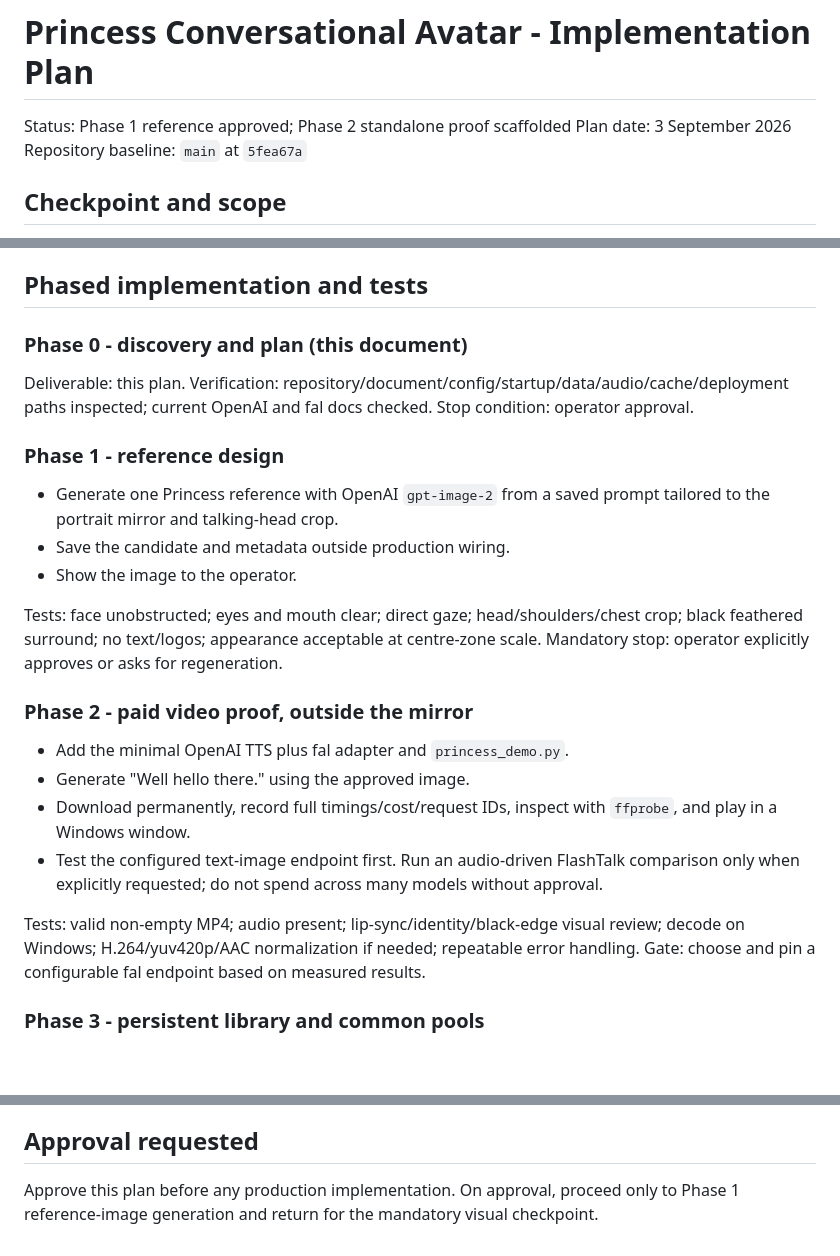
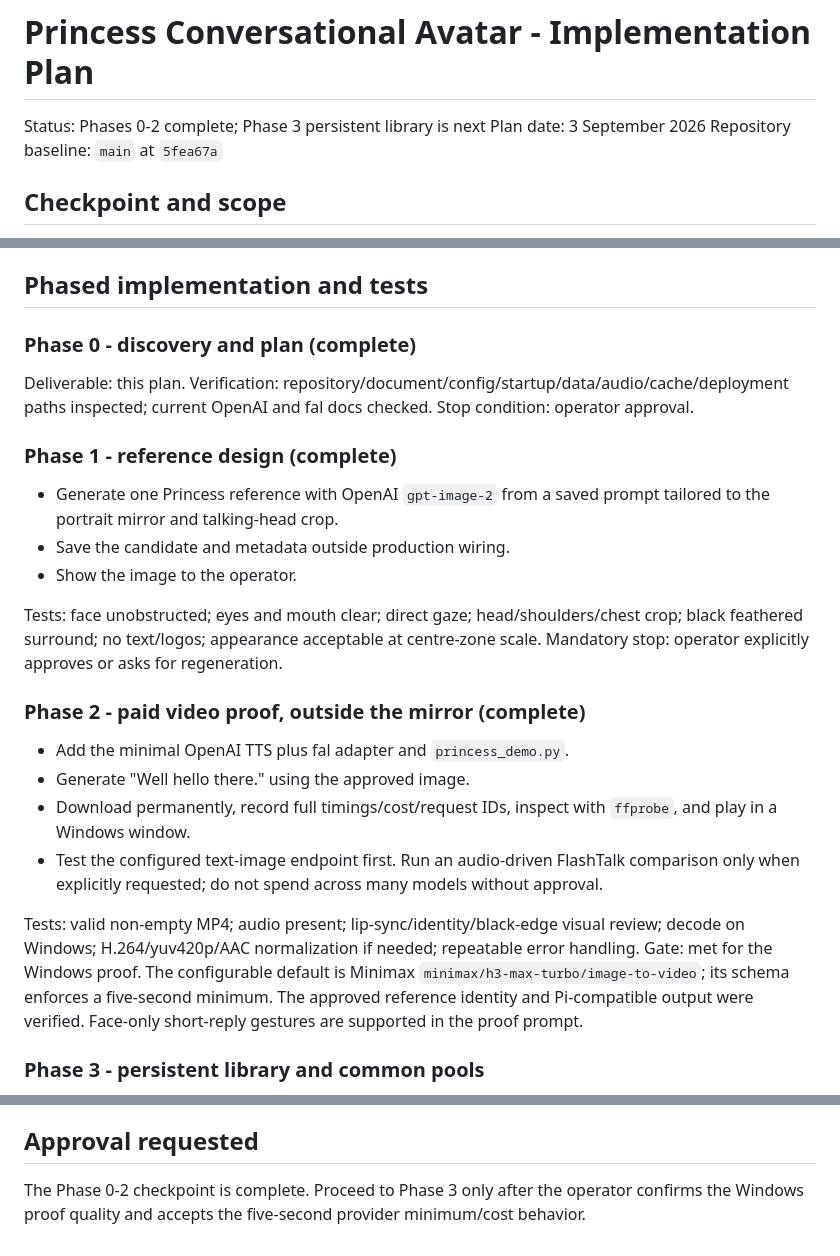
Before and after one commit to DanDon01/AI-Mirror, a Markdown page: PRINCESS_AVATAR_IMPLEMENTATION_PLAN.md, 3 parts joined by grey strips. Rendered like a GitHub page; blank space fills up the shorter version.

Commit message:
docs: mark Princess proof phases complete

```diff
--- a/PRINCESS_AVATAR_IMPLEMENTATION_PLAN.md
+++ b/PRINCESS_AVATAR_IMPLEMENTATION_PLAN.md
@@ -1,6 +1,6 @@
 # Princess Conversational Avatar - Implementation Plan
 
-Status: Phase 1 reference approved; Phase 2 standalone proof scaffolded
+Status: Phases 0-2 complete; Phase 3 persistent library is next
 Plan date: 3 September 2026
 Repository baseline: `main` at `5fea67a`
 
@@ -262,13 +262,13 @@ Non-secret defaults belong in `config.py`. `ENABLE_PRINCESS` defaults off until
 
 ## Phased implementation and tests
 
-### Phase 0 - discovery and plan (this document)
+### Phase 0 - discovery and plan (complete)
 
 Deliverable: this plan.
 Verification: repository/document/config/startup/data/audio/cache/deployment paths inspected; current OpenAI and fal docs checked.
 Stop condition: operator approval.
 
-### Phase 1 - reference design
+### Phase 1 - reference design (complete)
 
 - Generate one Princess reference with OpenAI `gpt-image-2` from a saved prompt tailored to the portrait mirror and talking-head crop.
 - Save the candidate and metadata outside production wiring.
@@ -277,7 +277,7 @@ Stop condition: operator approval.
 Tests: face unobstructed; eyes and mouth clear; direct gaze; head/shoulders/chest crop; black feathered surround; no text/logos; appearance acceptable at centre-zone scale.
 Mandatory stop: operator explicitly approves or asks for regeneration.
 
-### Phase 2 - paid video proof, outside the mirror
+### Phase 2 - paid video proof, outside the mirror (complete)
 
 - Add the minimal OpenAI TTS plus fal adapter and `princess_demo.py`.
 - Generate "Well hello there." using the approved image.
@@ -285,7 +285,10 @@ Mandatory stop: operator explicitly approves or asks for regeneration.
 - Test the configured text-image endpoint first. Run an audio-driven FlashTalk comparison only when explicitly requested; do not spend across many models without approval.
 
 Tests: valid non-empty MP4; audio present; lip-sync/identity/black-edge visual review; decode on Windows; H.264/yuv420p/AAC normalization if needed; repeatable error handling.
-Gate: choose and pin a configurable fal endpoint based on measured results.
+Gate: met for the Windows proof. The configurable default is Minimax
+`minimax/h3-max-turbo/image-to-video`; its schema enforces a five-second
+minimum. The approved reference identity and Pi-compatible output were
+verified. Face-only short-reply gestures are supported in the proof prompt.
 
 ### Phase 3 - persistent library and common pools
 
@@ -436,4 +439,6 @@ No failure in capture, OpenAI, fal, download, SQLite, ffmpeg, or playback may te
 
 ## Approval requested
 
-Approve this plan before any production implementation. On approval, proceed only to Phase 1 reference-image generation and return for the mandatory visual checkpoint.
+The Phase 0-2 checkpoint is complete. Proceed to Phase 3 only after the
+operator confirms the Windows proof quality and accepts the five-second
+provider minimum/cost behavior.
```
